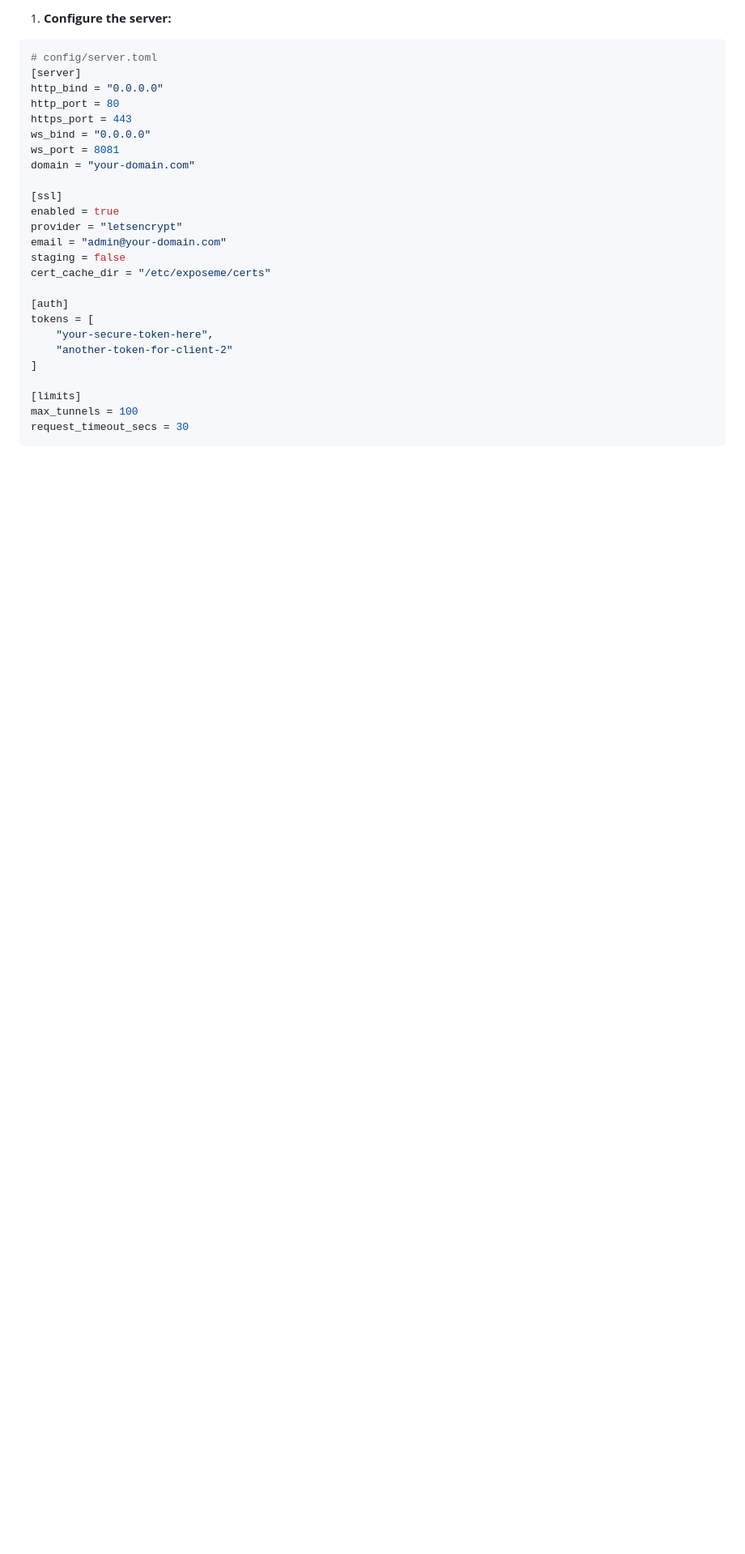
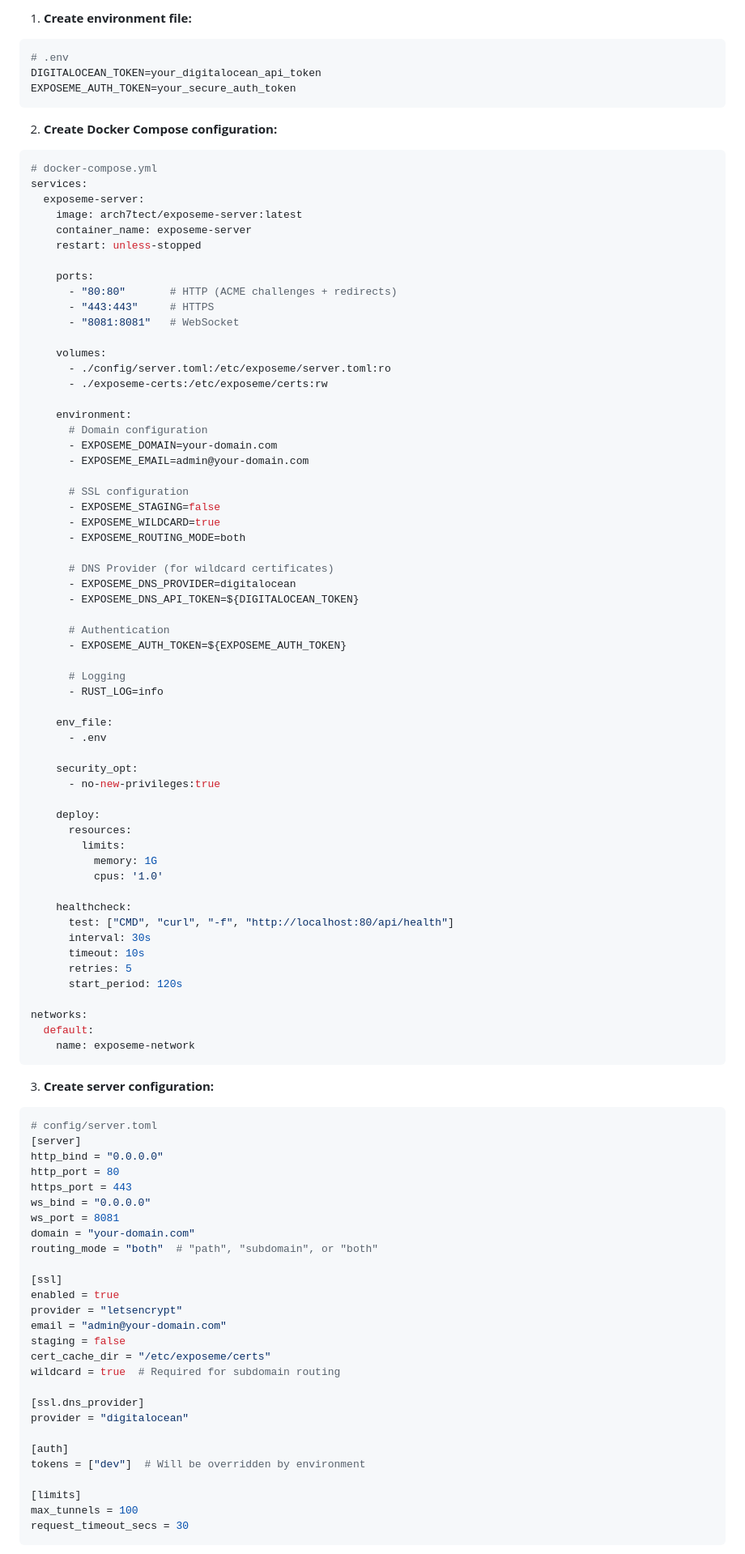
Before and after one commit to arch7tect/exposeme, a Markdown page: readme.md, the part around the change printed below. Shown: that part at 81% size. Rendered like a GitHub page; blank space fills up the shorter version.

````diff
--- a/readme.md
+++ b/readme.md
@@ -26,5 +56,76 @@ A fast, secure HTTP tunneling solution written in Rust that exposes local servic
 
-1. **Configure the server:**
+1. **Create environment file:**
+
+```bash
+# .env
+DIGITALOCEAN_TOKEN=your_digitalocean_api_token
+EXPOSEME_AUTH_TOKEN=your_secure_auth_token
+```
+
+2. **Create Docker Compose configuration:**
+
+```yaml
+# docker-compose.yml
+services:
+  exposeme-server:
+    image: arch7tect/exposeme-server:latest
+    container_name: exposeme-server
+    restart: unless-stopped
+
+    ports:
+      - "80:80"       # HTTP (ACME challenges + redirects)
+      - "443:443"     # HTTPS
+      - "8081:8081"   # WebSocket
+
+    volumes:
+      - ./config/server.toml:/etc/exposeme/server.toml:ro
+      - ./exposeme-certs:/etc/exposeme/certs:rw
+
+    environment:
+      # Domain configuration
+      - EXPOSEME_DOMAIN=your-domain.com
+      - EXPOSEME_EMAIL=admin@your-domain.com
+
+      # SSL configuration
+      - EXPOSEME_STAGING=false
+      - EXPOSEME_WILDCARD=true
+      - EXPOSEME_ROUTING_MODE=both
+
+      # DNS Provider (for wildcard certificates)
+      - EXPOSEME_DNS_PROVIDER=digitalocean
+      - EXPOSEME_DNS_API_TOKEN=${DIGITALOCEAN_TOKEN}
+
+      # Authentication
+      - EXPOSEME_AUTH_TOKEN=${EXPOSEME_AUTH_TOKEN}
+
+      # Logging
+      - RUST_LOG=info
+
+    env_file:
+      - .env
+
+    security_opt:
+      - no-new-privileges:true
+
+    deploy:
+      resources:
+        limits:
+          memory: 1G
+          cpus: '1.0'
+
+    healthcheck:
+      test: ["CMD", "curl", "-f", "http://localhost:80/api/health"]
+      interval: 30s
+      timeout: 10s
+      retries: 5
+      start_period: 120s
+
+networks:
+  default:
+    name: exposeme-network
+```
+
+3. **Create server configuration:**
 
 ```toml
 # config/server.toml
@@ -35,6 +136,7 @@ https_port = 443
 ws_bind = "0.0.0.0"
 ws_port = 8081
 domain = "your-domain.com"
+routing_mode = "both"  # "path", "subdomain", or "both"
 
 [ssl]
 enabled = true
@@ -42,12 +144,13 @@ provider = "letsencrypt"
 email = "admin@your-domain.com"
 staging = false
 cert_cache_dir = "/etc/exposeme/certs"
+wildcard = true  # Required for subdomain routing
+
+[ssl.dns_provider]
+provider = "digitalocean"
 
 [auth]
-tokens = [
-    "your-secure-token-here",
-    "another-token-for-client-2"
-]
+tokens = ["dev"]  # Will be overridden by environment
 
 [limits]
 max_tunnels = 100
````
Also changed, not shown: other parts of readme.md (+188 -64 lines).
